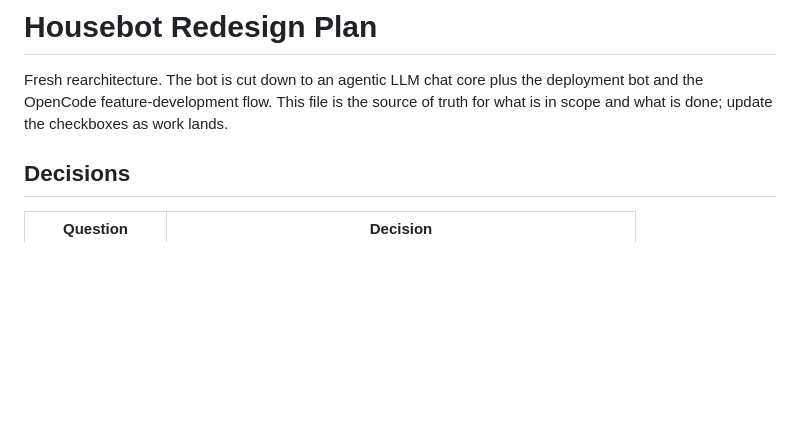
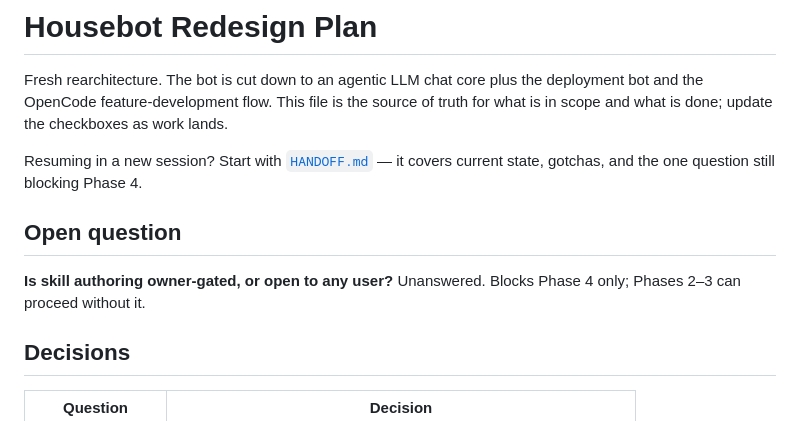
Before and after one commit to bushshrub/housebot, a Markdown page: docs/REDESIGN_PLAN.md, the part around one of its changes. Drawn GitHub-style; blank space fills up the shorter version.

```diff
--- a/docs/REDESIGN_PLAN.md
+++ b/docs/REDESIGN_PLAN.md
@@ -4,6 +4,14 @@ Fresh rearchitecture. The bot is cut down to an agentic LLM chat core plus the
 deployment bot and the OpenCode feature-development flow. This file is the
 source of truth for what is in scope and what is done; update the checkboxes as
 work lands.
+
+Resuming in a new session? Start with [`HANDOFF.md`](../HANDOFF.md) — it covers
+current state, gotchas, and the one question still blocking Phase 4.
+
+## Open question
+
+**Is skill authoring owner-gated, or open to any user?** Unanswered. Blocks
+Phase 4 only; Phases 2–3 can proceed without it.
 
 ## Decisions
 
```
Also changed, not shown: other parts of docs/REDESIGN_PLAN.md (+29 -7 lines), HANDOFF.md (added, +134 -0 lines).
